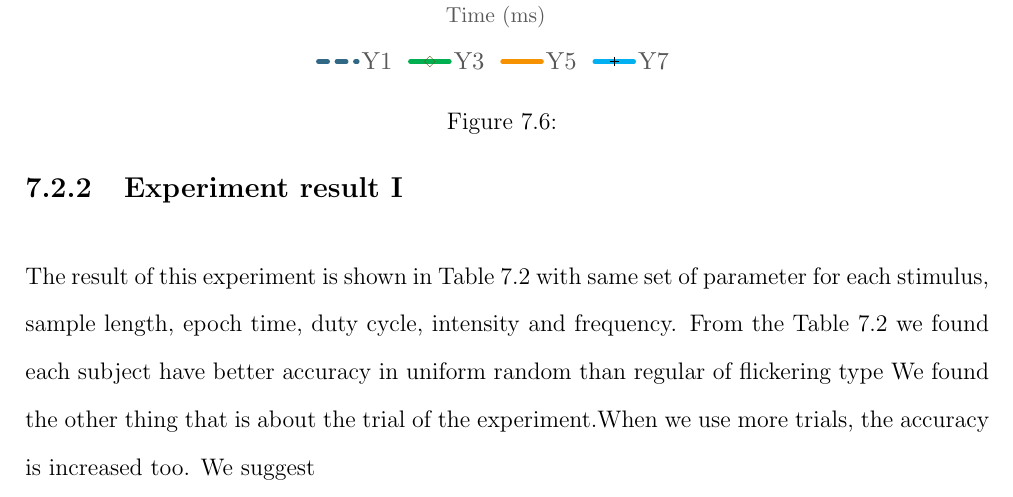
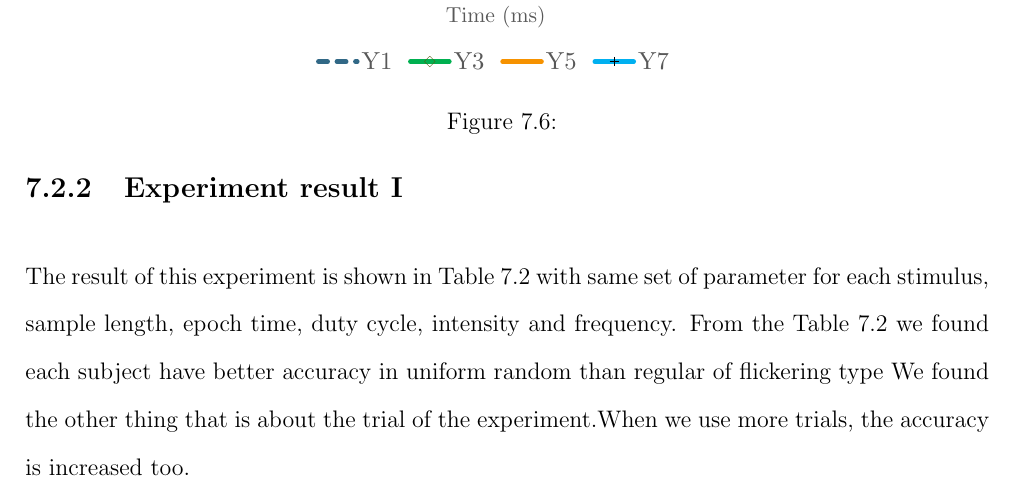
Before and after one commit to ioscarhunter/paper4, a LaTeX thesis (thesis.tex, which reads chapter7/experiment.tex): part of page 65 of 70, cut so that both start at the same text. Compiled offline with pdfLaTeX.

Commit message:
Update on Overleaf.

```diff
--- a/chapter7/experiment.tex
+++ b/chapter7/experiment.tex
@@ -141,6 +141,6 @@ In this experiment, we set duty-cycle be 0.7 and intensity to be 50\%. Experimen
 \label{table:3}
 \end{table}
 
-The result of this experiment is shown in Table 7.2 with same set of parameter for each stimulus, sample length, epoch time, duty cycle, intensity and frequency. From the Table 7.2 we found each subject have better accuracy in uniform random than regular of flickering type We found the other thing that is about the trial of the experiment.When we use more trials, the accuracy is increased too. We suggest
+The result of this experiment is shown in Table 7.2 with same set of parameter for each stimulus, sample length, epoch time, duty cycle, intensity and frequency. From the Table 7.2 we found each subject have better accuracy in uniform random than regular of flickering type We found the other thing that is about the trial of the experiment.When we use more trials, the accuracy is increased too.
 \newpage
 \section{Experiment II}
```
